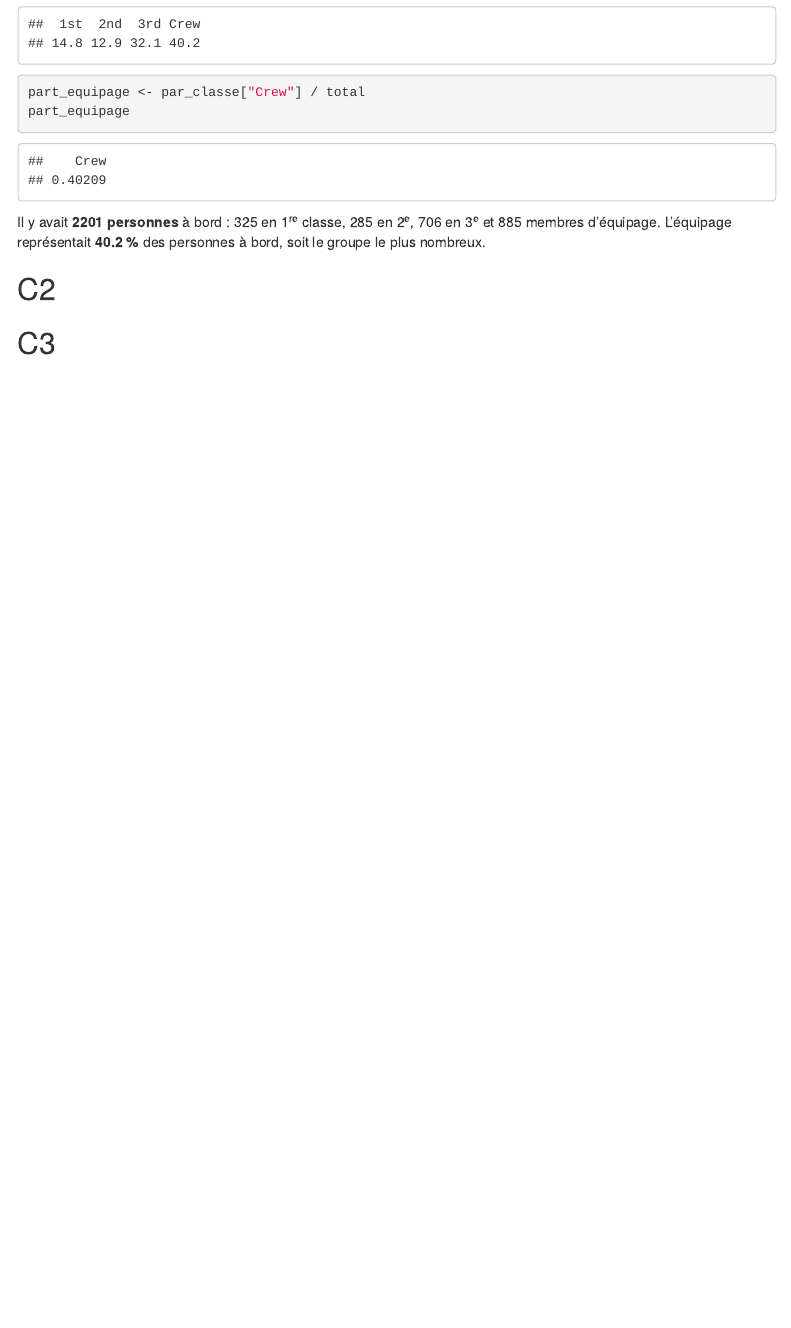
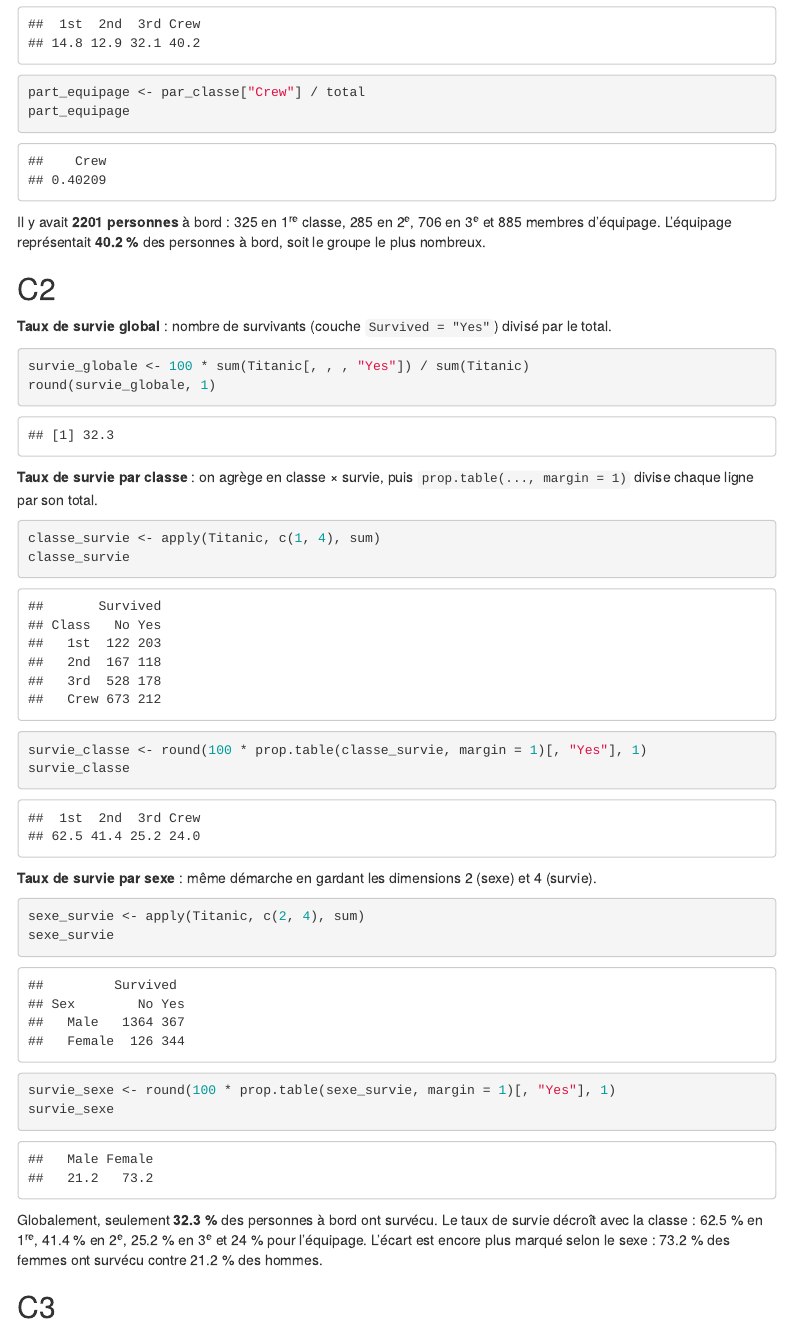
Before and after one commit to remipierron/TP4_R, an R Markdown document (tp4_pierron_remi.Rmd): the page in a window 1100 px wide, from 15470 px down. The pictures show the output file tp4_pierron_remi.html that the author committed with the source, opened offline; menus at the side of the page are left out.

Commit message:
question C2

````diff
--- a/tp4_pierron_remi.Rmd
+++ b/tp4_pierron_remi.Rmd
@@ -455,6 +455,33 @@ Il y avait **`r total` personnes** à bord : `r par_classe["1st"]` en 1^re^ clas
 
 ## C2
 
+**Taux de survie global** : nombre de survivants (couche `Survived = "Yes"`) divisé par le total.
+
+```{r C2-global}
+survie_globale <- 100 * sum(Titanic[, , , "Yes"]) / sum(Titanic)
+round(survie_globale, 1)
+```
+
+**Taux de survie par classe** : on agrège en classe × survie, puis `prop.table(..., margin = 1)` divise chaque ligne par son total.
+
+```{r C2-classe}
+classe_survie <- apply(Titanic, c(1, 4), sum)
+classe_survie
+survie_classe <- round(100 * prop.table(classe_survie, margin = 1)[, "Yes"], 1)
+survie_classe
+```
+
+**Taux de survie par sexe** : même démarche en gardant les dimensions 2 (sexe) et 4 (survie).
+
+```{r C2-sexe}
+sexe_survie <- apply(Titanic, c(2, 4), sum)
+sexe_survie
+survie_sexe <- round(100 * prop.table(sexe_survie, margin = 1)[, "Yes"], 1)
+survie_sexe
+```
+
+Globalement, seulement **`r round(survie_globale, 1)` %** des personnes à bord ont survécu. Le taux de survie décroît avec la classe : `r survie_classe["1st"]` % en 1^re^, `r survie_classe["2nd"]` % en 2^e^, `r survie_classe["3rd"]` % en 3^e^ et `r survie_classe["Crew"]` % pour l'équipage. L'écart est encore plus marqué selon le sexe : `r survie_sexe["Female"]` % des femmes ont survécu contre `r survie_sexe["Male"]` % des hommes.
+
 ## C3
 
 ## C4
````
Also changed, not shown: tp4_pierron_remi.html.
